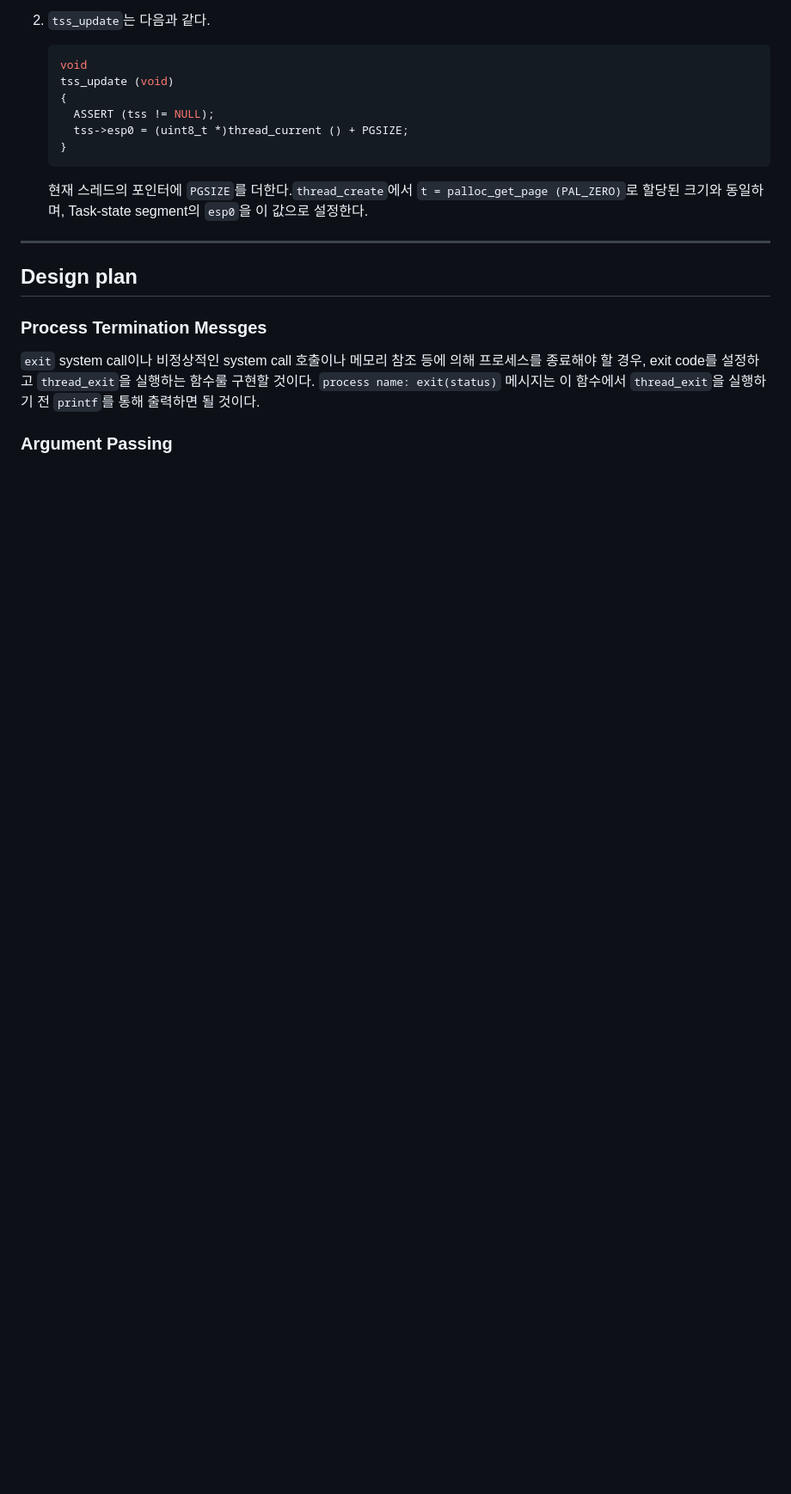
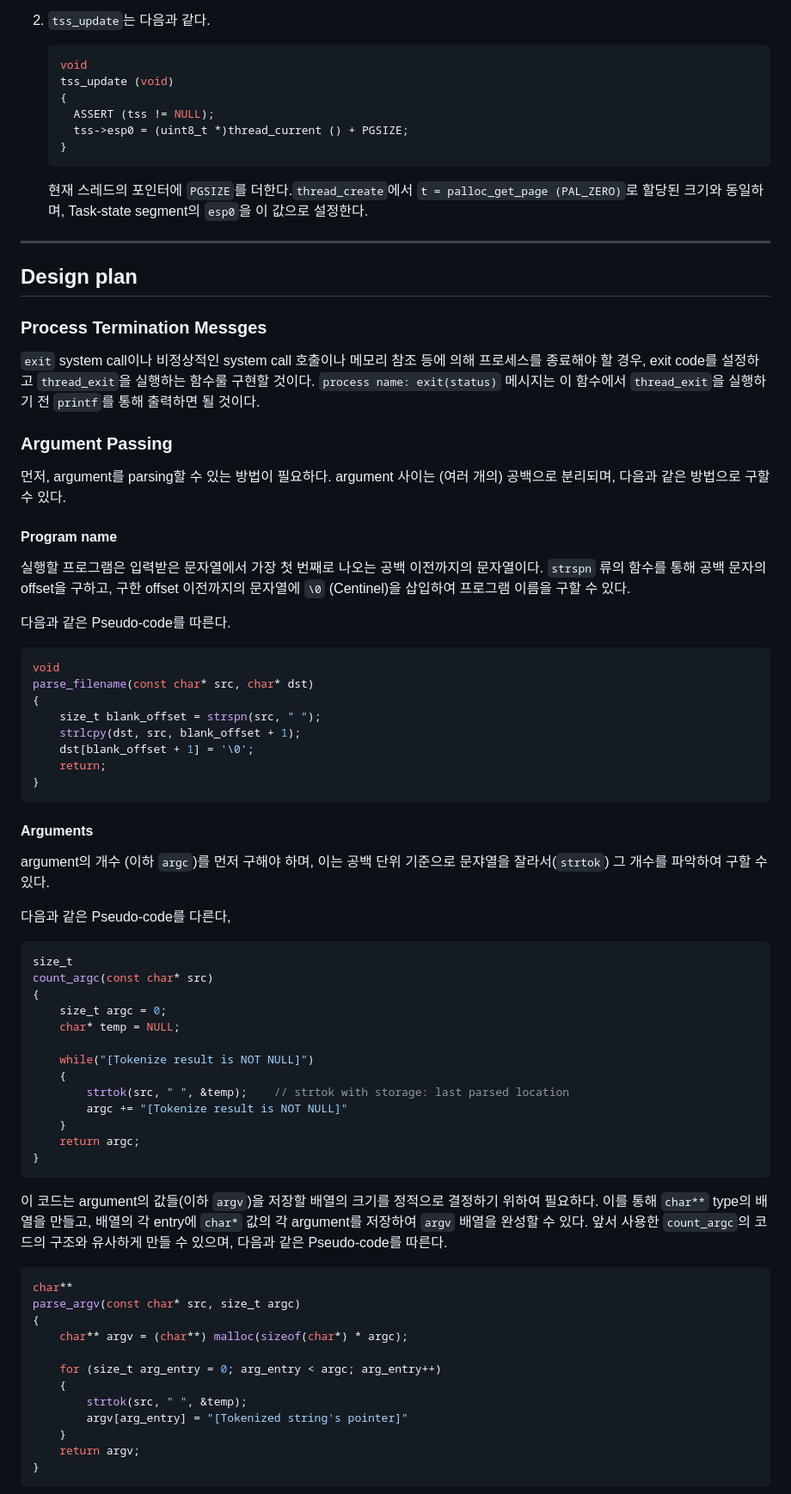
Before and after one commit to sohnryang/csed312, a Markdown page: design/project2.md, the part around one of its changes. Shown at 86% size. Drawn GitHub-style; blank space fills up the shorter version.

Commit message:
docs(project2): argument passing design plan

````diff
--- a/design/project2.md
+++ b/design/project2.md
@@ -357,3 +357,61 @@ process_activate (void)
 
 ### Argument Passing
 
+먼저, argument를 parsing할 수 있는 방법이 필요하다. argument 사이는 (여러 개의) 공백으로 분리되며, 다음과 같은 방법으로 구할 수 있다.
+
+#### Program name
+
+실행할 프로그램은 입력받은 문자열에서 가장 첫 번째로 나오는 공백 이전까지의 문자열이다. `strspn` 류의 함수를 통해 공백 문자의 offset을 구하고, 구한 offset 이전까지의 문자열에 `\0` (Centinel)을 삽입하여 프로그램 이름을 구할 수 있다.
+
+다음과 같은 Pseudo-code를 따른다.
+
+```c
+void
+parse_filename(const char* src, char* dst)
+{
+    size_t blank_offset = strspn(src, " ");
+    strlcpy(dst, src, blank_offset + 1);
+    dst[blank_offset + 1] = '\0';
+    return;
+}
+```
+
+#### Arguments
+
+argument의 개수 (이하 `argc`)를 먼저 구해야 하며, 이는 공백 단위 기준으로 문쟈열을 잘라서(`strtok`) 그 개수를 파악하여 구할 수 있다.
+
+다음과 같은 Pseudo-code를 다른다,
+
+```c
+size_t
+count_argc(const char* src)
+{
+	size_t argc = 0;
+    char* temp = NULL;
+
+    while("[Tokenize result is NOT NULL]")
+    {
+        strtok(src, " ", &temp);	// strtok with storage: last parsed location
+    	argc += "[Tokenize result is NOT NULL]"
+    }
+    return argc;
+}
+```
+
+이 코드는 argument의 값들(이하 `argv`)을 저장할 배열의 크기를 정적으로 결정하기 위하여 필요하다. 이를 통해 `char**` type의 배열을 만들고, 배열의 각 entry에 `char*` 값의 각 argument를 저장하여 `argv` 배열을 완성할 수 있다. 앞서 사용한 `count_argc`의 코드의 구조와 유사하게 만들 수 있으며, 다음과 같은 Pseudo-code를 따른다.
+
+```c
+char**
+parse_argv(const char* src, size_t argc)
+{
+	char** argv = (char**) malloc(sizeof(char*) * argc);
+
+    for (size_t arg_entry = 0; arg_entry < argc; arg_entry++)
+    {
+        strtok(src, " ", &temp);
+		argv[arg_entry] = "[Tokenized string's pointer]"
+    }
+    return argv;
+}
+```
+
````
Also changed, not shown: other parts of design/project2.md (+72 -0 lines).
